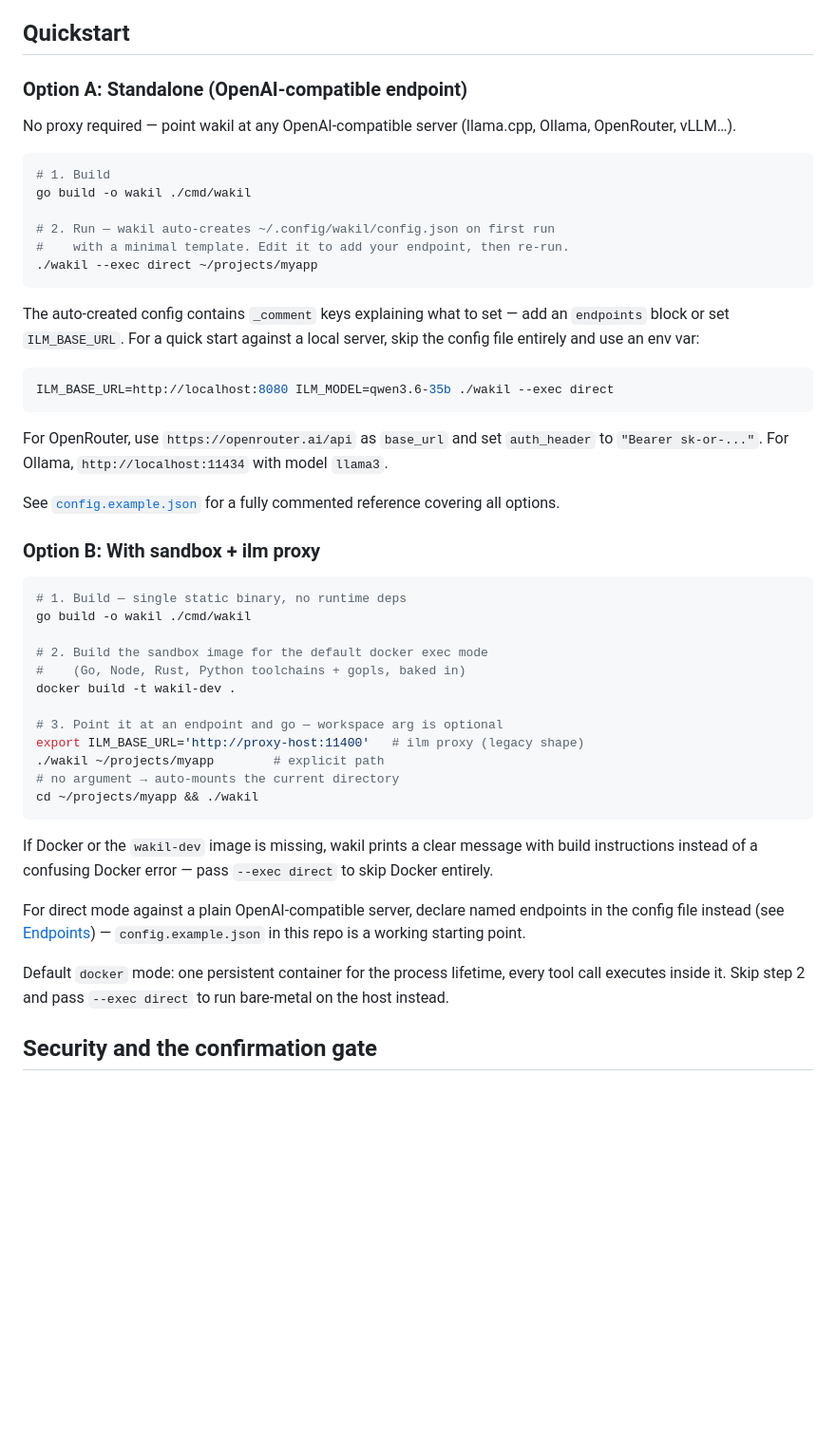
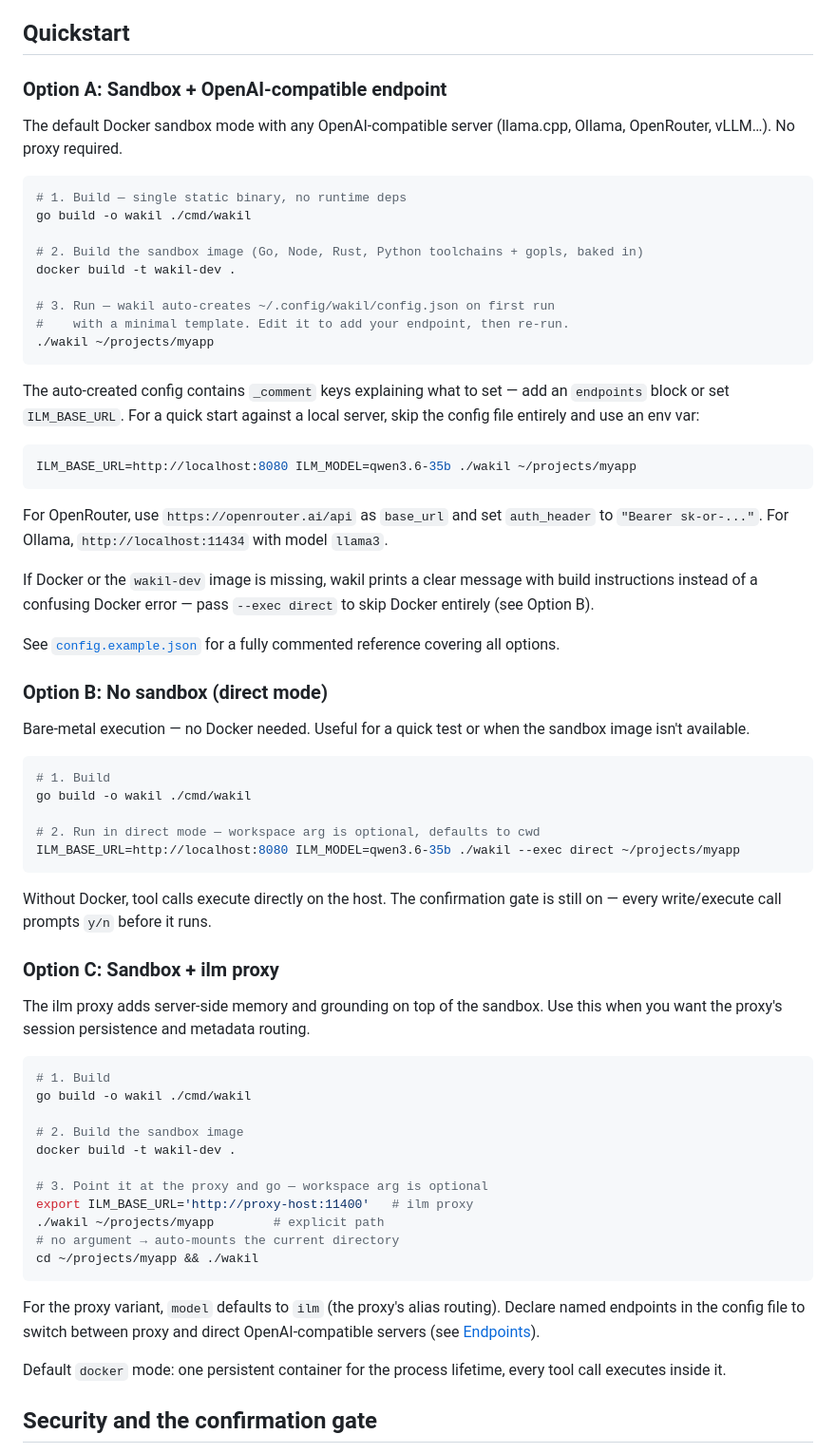
Before and after one commit to treeol/wakil, a Markdown page: README.md, the part around the change. Shown at 95% size. Rendered like a GitHub page; blank space fills up the shorter version.

Commit message:
docs: restructure README Quickstart into A/B/C options
Restructure the Quickstart to match the three real usage patterns:

- Option A: Sandbox + OpenAI-compatible endpoint (the default Docker
  experience — what most users want)
- Option B: No sandbox / direct mode (quick test, no Docker needed)
- Option C: Sandbox + ilm proxy (proxy variant with memory/grounding)

Previously Option A was standalone/direct and Option B was sandbox+proxy,
which buried the default Docker experience and made direct mode look like
the primary path. The new order reflects the expected onboarding flow:
build → build image → run (A), or skip Docker (B), or use a proxy (C).

Follows commit 39816e1 (docs: first-run README update).

````diff
--- a/README.md
+++ b/README.md
@@ -47,64 +47,83 @@ you haven't fully audited.
 
 ## Quickstart
 
-### Option A: Standalone (OpenAI-compatible endpoint)
+### Option A: Sandbox + OpenAI-compatible endpoint
 
-No proxy required — point wakil at any OpenAI-compatible server (llama.cpp,
-Ollama, OpenRouter, vLLM…).
+The default Docker sandbox mode with any OpenAI-compatible server (llama.cpp,
+Ollama, OpenRouter, vLLM…). No proxy required.
 
 ```sh
-# 1. Build
+# 1. Build — single static binary, no runtime deps
 go build -o wakil ./cmd/wakil
 
-# 2. Run — wakil auto-creates ~/.config/wakil/config.json on first run
+# 2. Build the sandbox image (Go, Node, Rust, Python toolchains + gopls, baked in)
+docker build -t wakil-dev .
+
+# 3. Run — wakil auto-creates ~/.config/wakil/config.json on first run
 #    with a minimal template. Edit it to add your endpoint, then re-run.
-./wakil --exec direct ~/projects/myapp
+./wakil ~/projects/myapp
 ```
 
-The auto-created config contains `_comment` keys explaining what to set —
-add an `endpoints` block or set `ILM_BASE_URL`. For a quick start against
-a local server, skip the config file entirely and use an env var:
+The auto-created config contains `_comment` keys explaining what to set — add
+an `endpoints` block or set `ILM_BASE_URL`. For a quick start against a local
+server, skip the config file entirely and use an env var:
 
 ```sh
-ILM_BASE_URL=http://localhost:8080 ILM_MODEL=qwen3.6-35b ./wakil --exec direct
+ILM_BASE_URL=http://localhost:8080 ILM_MODEL=qwen3.6-35b ./wakil ~/projects/myapp
 ```
 
 For OpenRouter, use `https://openrouter.ai/api` as `base_url` and set
 `auth_header` to `"Bearer sk-or-..."`. For Ollama, `http://localhost:11434`
 with model `llama3`.
 
+If Docker or the `wakil-dev` image is missing, wakil prints a clear message
+with build instructions instead of a confusing Docker error — pass
+`--exec direct` to skip Docker entirely (see Option B).
+
 See [`config.example.json`](config.example.json) for a fully commented
 reference covering all options.
 
-### Option B: With sandbox + ilm proxy
+### Option B: No sandbox (direct mode)
+
+Bare-metal execution — no Docker needed. Useful for a quick test or when the
+sandbox image isn't available.
 
 ```sh
-# 1. Build — single static binary, no runtime deps
+# 1. Build
 go build -o wakil ./cmd/wakil
 
-# 2. Build the sandbox image for the default docker exec mode
-#    (Go, Node, Rust, Python toolchains + gopls, baked in)
+# 2. Run in direct mode — workspace arg is optional, defaults to cwd
+ILM_BASE_URL=http://localhost:8080 ILM_MODEL=qwen3.6-35b ./wakil --exec direct ~/projects/myapp
+```
+
+Without Docker, tool calls execute directly on the host. The confirmation gate
+is still on — every write/execute call prompts `y/n` before it runs.
+
+### Option C: Sandbox + ilm proxy
+
+The ilm proxy adds server-side memory and grounding on top of the sandbox.
+Use this when you want the proxy's session persistence and metadata routing.
+
+```sh
+# 1. Build
+go build -o wakil ./cmd/wakil
+
+# 2. Build the sandbox image
 docker build -t wakil-dev .
 
-# 3. Point it at an endpoint and go — workspace arg is optional
-export ILM_BASE_URL='http://proxy-host:11400'   # ilm proxy (legacy shape)
+# 3. Point it at the proxy and go — workspace arg is optional
+export ILM_BASE_URL='http://proxy-host:11400'   # ilm proxy
 ./wakil ~/projects/myapp        # explicit path
 # no argument → auto-mounts the current directory
 cd ~/projects/myapp && ./wakil
 ```
 
-If Docker or the `wakil-dev` image is missing, wakil prints a clear message
-with build instructions instead of a confusing Docker error — pass
-`--exec direct` to skip Docker entirely.
-
-For direct mode against a plain OpenAI-compatible server, declare named
-endpoints in the config file instead (see
-[Endpoints](#endpoints)) — `config.example.json` in this repo is a working
-starting point.
+For the proxy variant, `model` defaults to `ilm` (the proxy's alias routing).
+Declare named endpoints in the config file to switch between proxy and
+direct OpenAI-compatible servers (see [Endpoints](#endpoints)).
 
 Default `docker` mode: one persistent container for the process lifetime,
-every tool call executes inside it. Skip step 2 and pass `--exec direct` to
-run bare-metal on the host instead.
+every tool call executes inside it.
 
 ## Security and the confirmation gate
 
````
